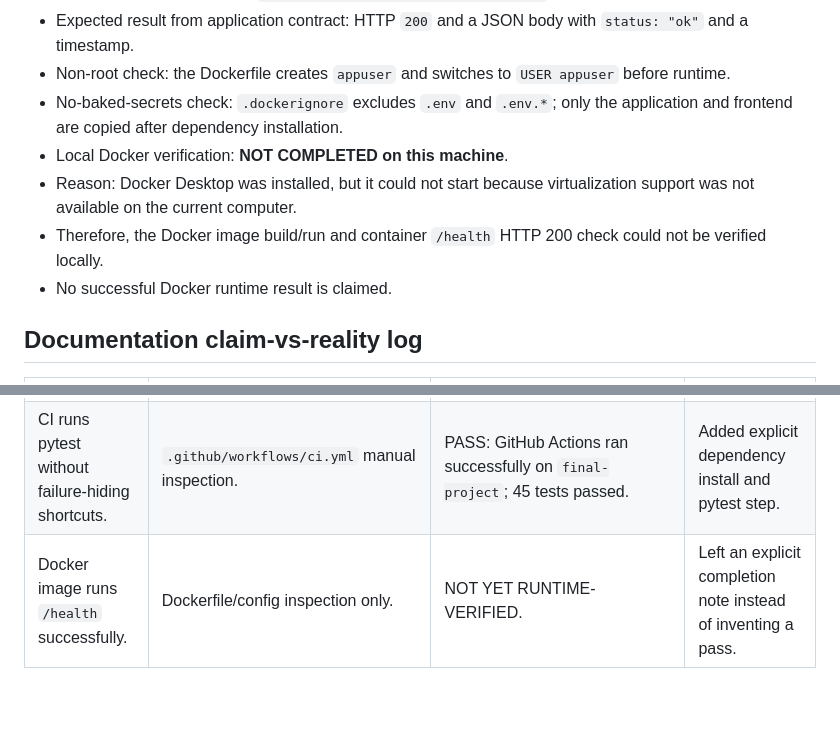
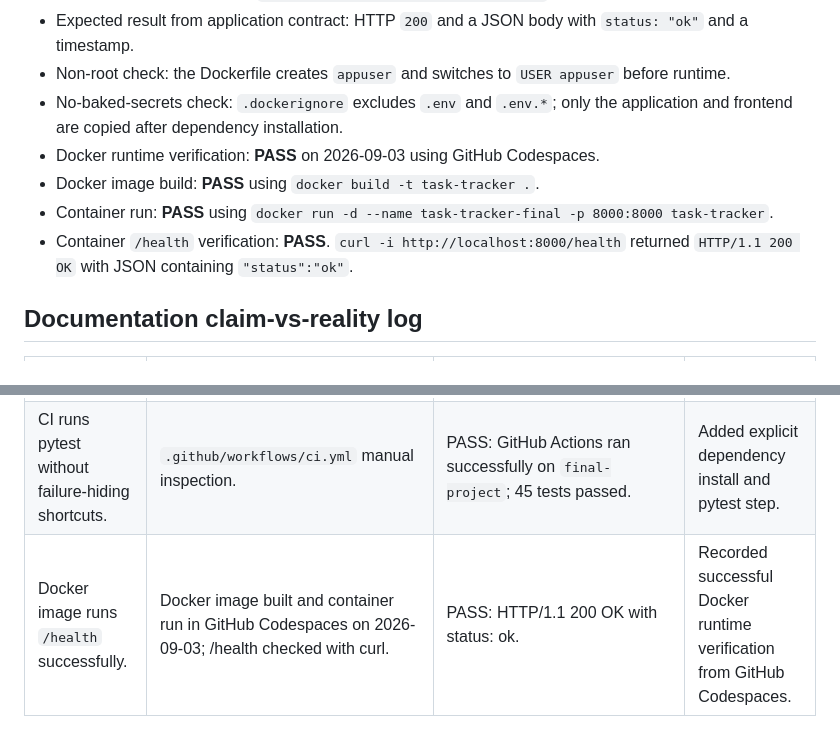
Before and after one commit to ngmounayar-byte/task-tracker-mid-course, a Markdown page: docs/release-evidence.md, 2 parts joined by grey strips. GitHub-like rendering; blank space fills up the shorter version.

Commit message:
Verify Docker runtime

```diff
--- a/docs/release-evidence.md
+++ b/docs/release-evidence.md
@@ -30,10 +30,10 @@
 - Expected result from application contract: HTTP `200` and a JSON body with `status: "ok"` and a timestamp.
 - Non-root check: the Dockerfile creates `appuser` and switches to `USER appuser` before runtime.
 - No-baked-secrets check: `.dockerignore` excludes `.env` and `.env.*`; only the application and frontend are copied after dependency installation.
-- Local Docker verification: **NOT COMPLETED on this machine**.
-- Reason: Docker Desktop was installed, but it could not start because virtualization support was not available on the current computer.
-- Therefore, the Docker image build/run and container `/health` HTTP 200 check could not be verified locally.
-- No successful Docker runtime result is claimed.
+- Docker runtime verification: **PASS** on 2026-09-03 using GitHub Codespaces.
+- Docker image build: **PASS** using `docker build -t task-tracker .`.
+- Container run: **PASS** using `docker run -d --name task-tracker-final -p 8000:8000 task-tracker`.
+- Container `/health` verification: **PASS**. `curl -i http://localhost:8000/health` returned `HTTP/1.1 200 OK` with JSON containing `"status":"ok"`.
 
 ## Documentation claim-vs-reality log
 
@@ -43,4 +43,4 @@
 | `GET /health` returns HTTP 200. | Started Uvicorn locally and called `/health` with curl on 2026-09-02. | PASS: HTTP 200 with `status: ok`. | Kept the health command in README and Docker evidence. |
 | Tests do not use the real seed-data file. | `tests/conftest.py` plus existing `docs/midcourse/verification.md`. | PASS: tests use `TASKS_FILE` pointing to `tests/data/test_tasks.json`. | AGENTS.md preserves this as a project guardrail. |
 | CI runs pytest without failure-hiding shortcuts. | `.github/workflows/ci.yml` manual inspection. | PASS: GitHub Actions ran successfully on `final-project`; 45 tests passed. | Added explicit dependency install and pytest step. |
-| Docker image runs `/health` successfully. | Dockerfile/config inspection only. | NOT YET RUNTIME-VERIFIED. | Left an explicit completion note instead of inventing a pass. |
+| Docker image runs `/health` successfully. | Docker image built and container run in GitHub Codespaces on 2026-09-03; /health checked with curl. | PASS: HTTP/1.1 200 OK with status: ok. | Recorded successful Docker runtime verification from GitHub Codespaces. |
```
